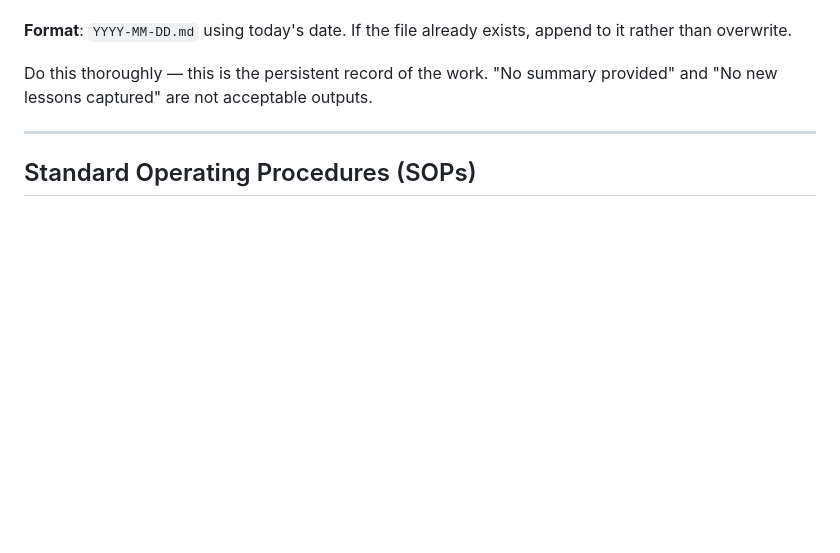
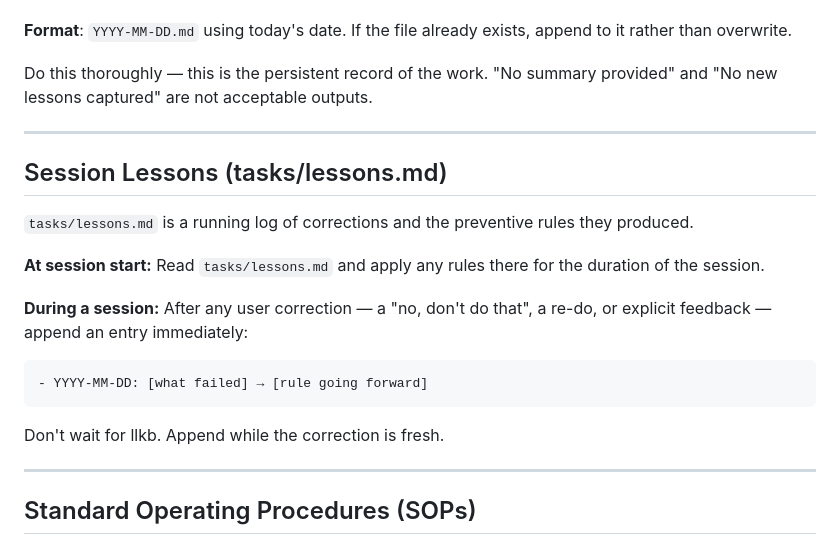
Before and after one commit to Cavedragon13/edq, a Markdown page: CLAUDE.md, the part around the change. Drawn GitHub-style; blank space fills up the shorter version.

Commit message:
chore: nightly auto-commit (2026-05-12, 1 file(s))

````diff
--- a/CLAUDE.md
+++ b/CLAUDE.md
@@ -510,6 +510,22 @@ Do this thoroughly — this is the persistent record of the work. "No summary pr
 
 ---
 
+## Session Lessons (tasks/lessons.md)
+
+`tasks/lessons.md` is a running log of corrections and the preventive rules they produced.
+
+**At session start:** Read `tasks/lessons.md` and apply any rules there for the duration of the session.
+
+**During a session:** After any user correction — a "no, don't do that", a re-do, or explicit feedback — append an entry immediately:
+
+```markdown
+- YYYY-MM-DD: [what failed] → [rule going forward]
+```
+
+Don't wait for llkb. Append while the correction is fresh.
+
+---
+
 ## Standard Operating Procedures (SOPs)
 
 ### Model Downloads - CRITICAL SOP (2026-02-15)
````
